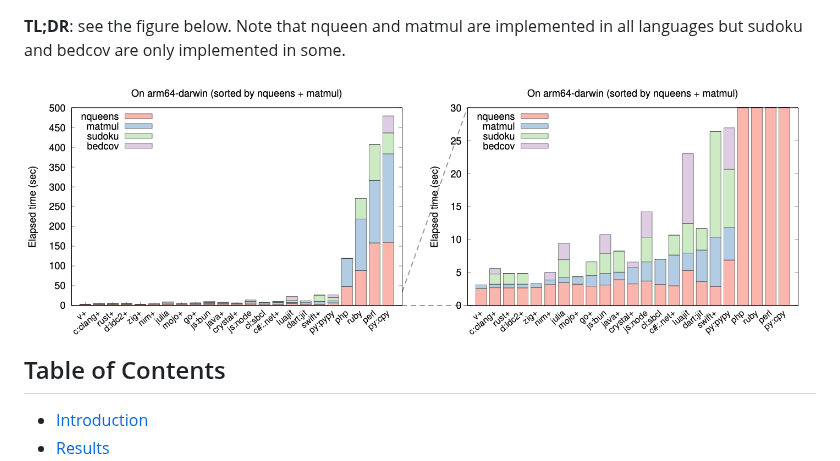
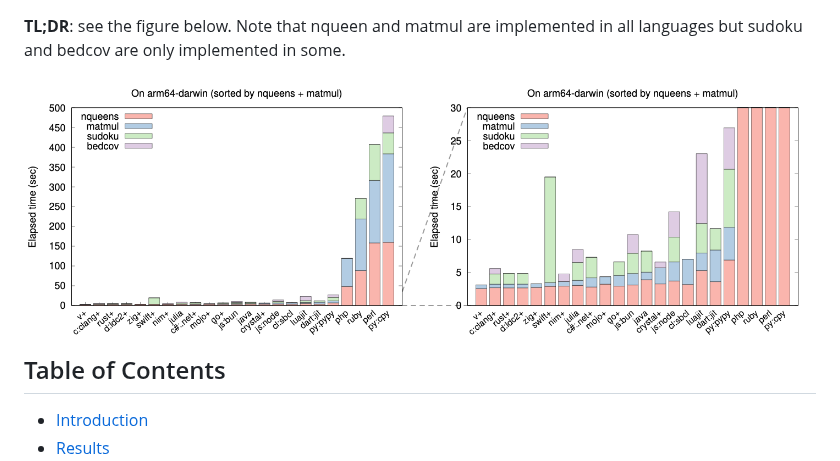
Before and after one commit to attractivechaos/plb2, a Markdown page: README.md, the part around the change. Drawn GitHub-style; pictures changed too: analysis/rst-m1.png.

Commit message:
updated the figure

```diff
--- a/README.md
+++ b/README.md
@@ -1,7 +1,7 @@
 **TL;DR**: see the figure below. Note that nqueen and matmul are implemented in
 all languages but sudoku and bedcov are only implemented in some.
 
-<img align="left" src="analysis/rst-m1.png?68467b4"/>
+<img align="left" src="analysis/rst-m1.png?v6"/>
 
 ## Table of Contents
 
```
